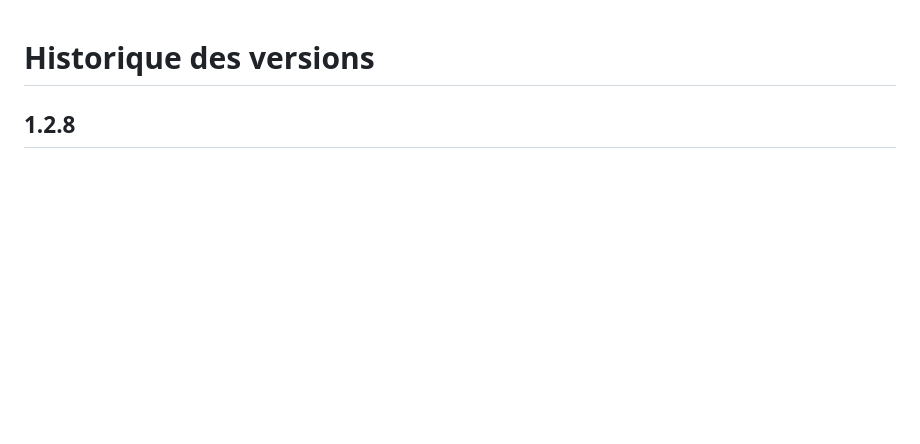
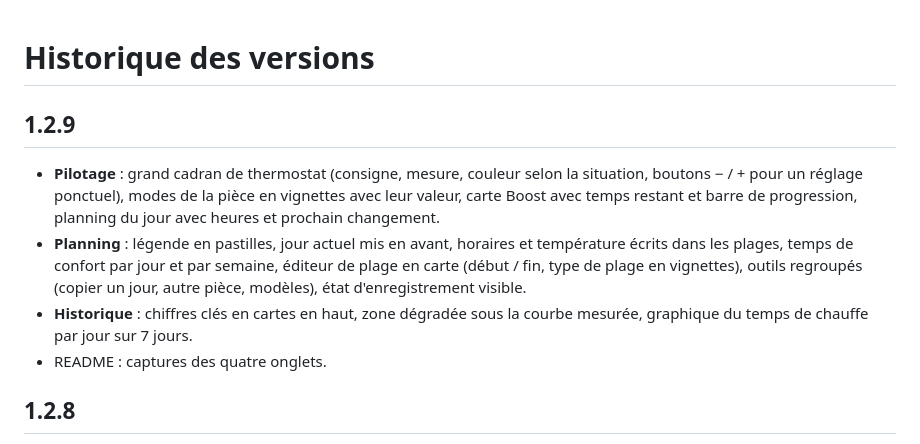
Before and after one commit to Geoffrey33/chauffage-intelligent, a Markdown page: CHANGELOG.md, the part around the change. Drawn GitHub-style; blank space fills up the shorter version.

```diff
--- a/CHANGELOG.md
+++ b/CHANGELOG.md
@@ -1,4 +1,10 @@
 # Historique des versions
+
+## 1.2.9
+- **Pilotage** : grand cadran de thermostat (consigne, mesure, couleur selon la situation, boutons − / + pour un réglage ponctuel), modes de la pièce en vignettes avec leur valeur, carte Boost avec temps restant et barre de progression, planning du jour avec heures et prochain changement.
+- **Planning** : légende en pastilles, jour actuel mis en avant, horaires et température écrits dans les plages, temps de confort par jour et par semaine, éditeur de plage en carte (début / fin, type de plage en vignettes), outils regroupés (copier un jour, autre pièce, modèles), état d'enregistrement visible.
+- **Historique** : chiffres clés en cartes en haut, zone dégradée sous la courbe mesurée, graphique du temps de chauffe par jour sur 7 jours.
+- README : captures des quatre onglets.
 
 ## 1.2.8
 - Nouvel onglet Réglages des pièces (voir 1.2.7).
```
Also changed, not shown: README.md (+18 -6 lines), docs/carte-claire.png, docs/carte-sombre.png, docs/historique.png (added), docs/pilotage.png (added), docs/planning.png (added), docs/reglages.png (added), 2 other files.
